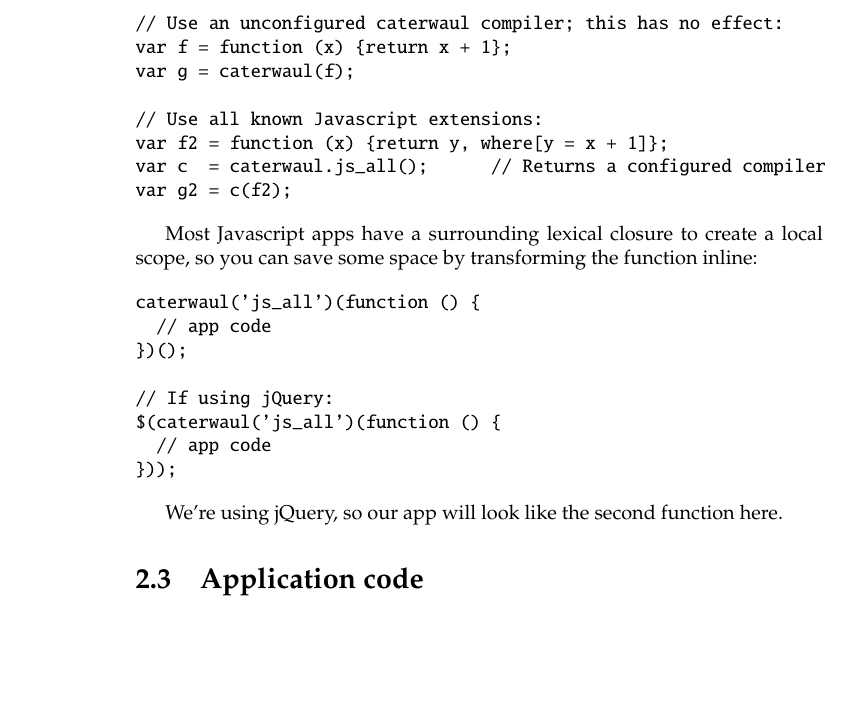
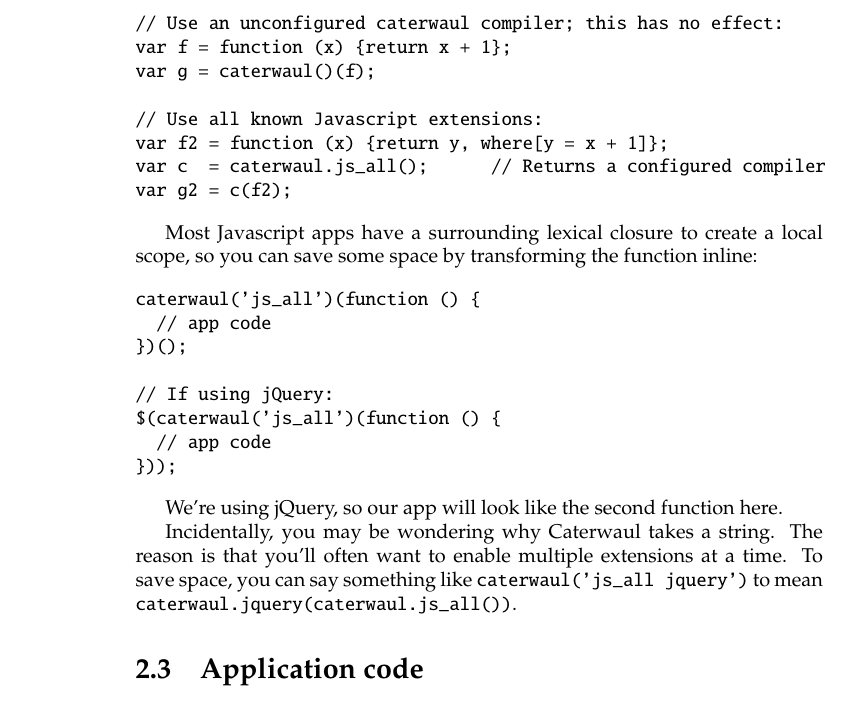
Before and after one commit to spencertipping/caterwaul, a LaTeX problem sheet (doc/caterwaul-by-example.tex): part of page 6 of 26 before the commit and part of page 6 of 27 after it, cut so that both start at the same text, the shorter picture padded with empty space. Compiled offline with pdfLaTeX.

Commit message:
Fixes for caterwaul by example

```diff
--- a/doc/caterwaul-by-example.tex
+++ b/doc/caterwaul-by-example.tex
@@ -155,6 +155,9 @@ $(caterwaul('js_all')(function () {
 \end{verbatim}
 
     We're using jQuery, so our app will look like the second function here.
+
+    Incidentally, you may be wondering why Caterwaul takes a string. The reason is that you'll often want to enable multiple extensions at a time. To save space, you can say something like
+    \verb|caterwaul('js_all jquery')| to mean \verb|caterwaul.jquery(caterwaul.js_all())|.
 
 \section{Application code}
     Here's a Caterwaul app that computes our list of primes and shows it to the user:
```
Also changed, not shown: doc/caterwaul-by-example.pdf, doc/caterwaul-by-example.tex (2 more changed lines), 1 other file.
